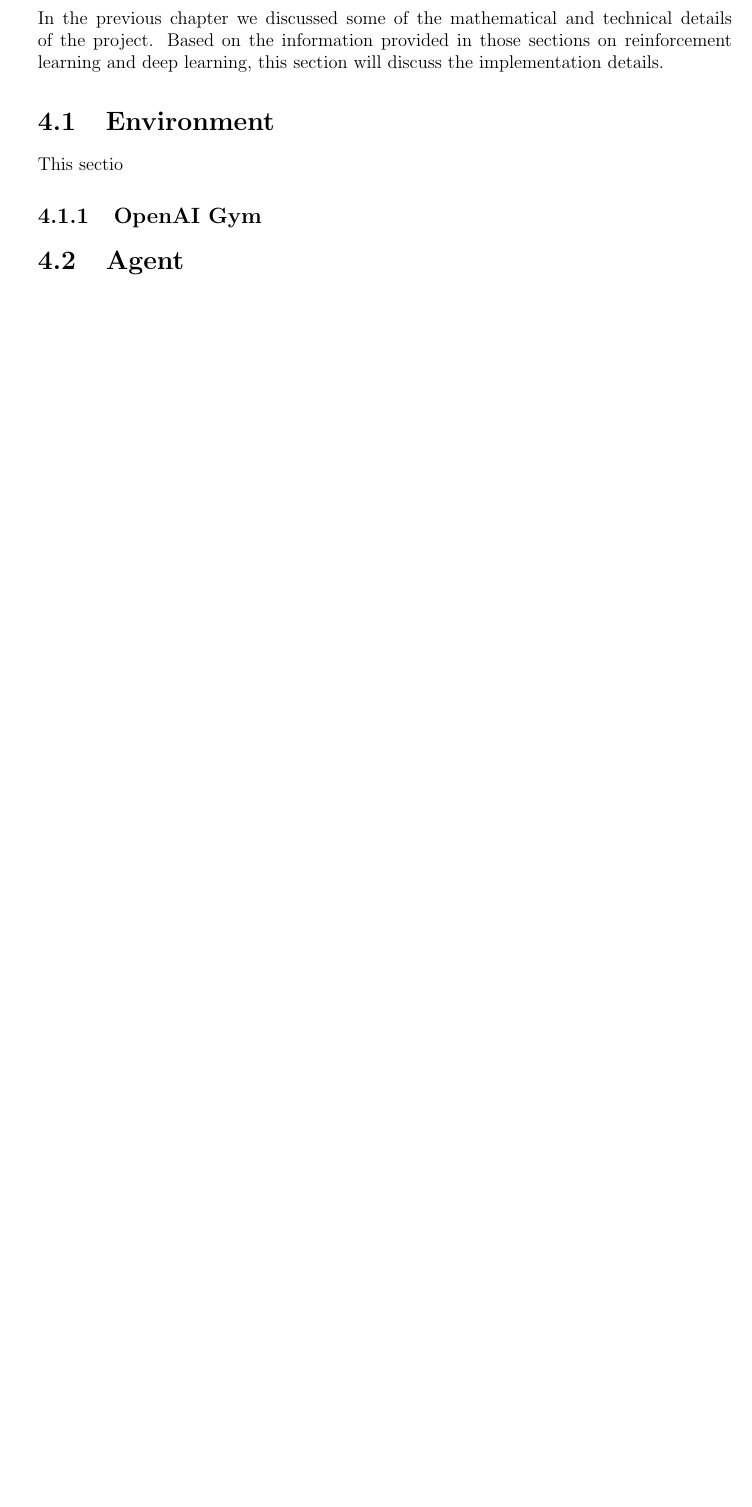
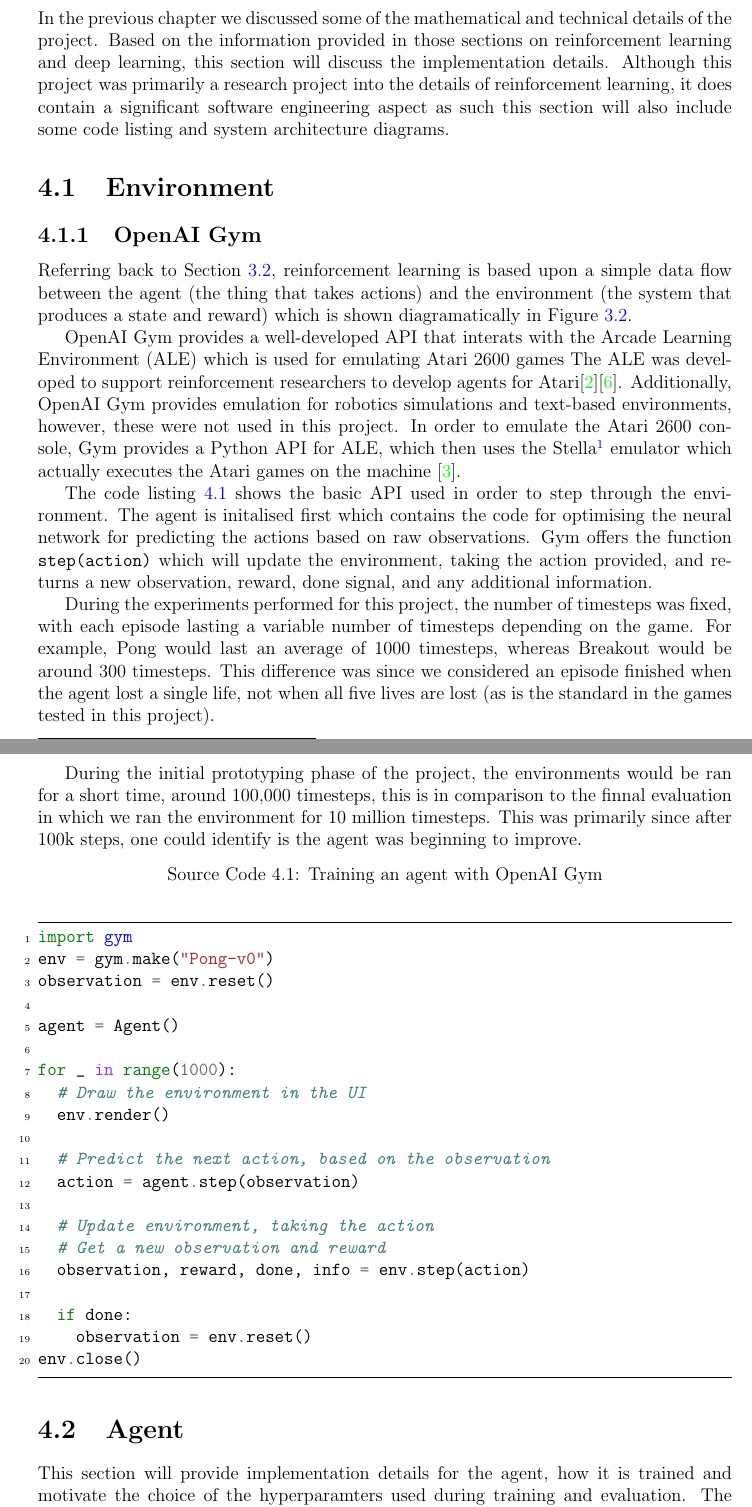
Before and after one commit to seanjparker/Undergrad_RL_Project, a LaTeX thesis (report.tex, which reads chapters/chapter4/chapter4.tex, refs.bib): part of page 26 of 27 before the commit and two parts of pages 26 and 27 of 28 after it, the two joined at a grey line, cut so that both start at the same text, the shorter picture padded with empty space. The pictures show the PDF file report.pdf that the author committed with the source.

Commit message:
Start chapter 4 and 4.2

```diff
--- a/chapters/chapter4/chapter4.tex
+++ b/chapters/chapter4/chapter4.tex
@@ -1,12 +1,54 @@
 \chapter{Implementation}
-In the previous chapter we discussed some of the mathematical and technical details of the project. Based on the information provided in those sections on reinforcement learning and deep learning, this section will discuss the implementation details.
+In the previous chapter we discussed some of the mathematical and technical details of the project. Based on the information provided in those sections on reinforcement learning and deep learning, this section will discuss the implementation details. Although this project was primarily a research project into the details of reinforcement learning, it does contain a significant software engineering aspect as such this section will also include some code listing and system architecture diagrams.
 
 \section{Environment}
-This sectio
+\subsection{OpenAI Gym}
+Referring back to Section \ref{dsgn:sec:rl}, reinforcement learning is based upon a simple data flow between the agent (the thing that takes actions) and the environment (the system that produces a state and reward) which is shown diagramatically in Figure \ref{fig:rl-diagram}.
 
-\subsection{OpenAI Gym}
+OpenAI Gym provides a well-developed API that interats with the Arcade Learning Environment (ALE) which is used for emulating Atari 2600 games The ALE was developed to support reinforcement researchers to develop agents for Atari\cite{bellemare13arcade}\cite{machado18arcade}. Additionally, OpenAI Gym provides emulation for robotics simulations and text-based environments, however, these were not used in this project. In order to emulate the Atari 2600 console, Gym provides a Python API for ALE, which then uses the Stella\footnote{\href{https://stella-emu.github.io/}{Stella} is a Atari 2600 emulator released under a GNU General Public License for multiple platforms} emulator which actually executes the Atari games on the machine \cite{brockman2016openai}.
+
+The code listing \ref{code:basic-gym} shows the basic API used in order to step through the environment. The agent is initalised first which contains the code for optimising the neural network for predicting the actions based on raw observations. Gym offers the function \mintinline{python}{step(action)} which will update the environment, taking the action provided, and returns a new observation, reward, done signal, and any additional information.
+
+During the experiments performed for this project, the number of timesteps was fixed, with each episode lasting a variable number of timesteps depending on the game. For example, Pong would last an average of 1000 timesteps, whereas Breakout would be around 300 timesteps. This difference was since we considered an episode finished when the agent lost a single life, not when all five lives are lost (as is the standard in the games tested in this project).
+
+During the initial prototyping phase of the project, the environments would be ran for a short time, around 100,000 timesteps, this is in comparison to the finnal evaluation in which we ran the environment for 10 million timesteps. This was primarily since after 100k steps, one could identify is the agent was beginning to improve.
+
+\begin{code}
+  \captionof{listing}{Training an agent with OpenAI Gym}
+  \label{code:basic-gym}
+  \begin{minted}[
+    mathescape,
+    linenos,
+    numbersep=5pt,
+    frame=lines,
+    framesep=2mm
+  ]{python}
+import gym
+env = gym.make("Pong-v0")
+observation = env.reset()
+
+agent = Agent()
+
+for _ in range(1000):
+  # Draw the environment in the UI
+  env.render()
+
+  # Predict the next action, based on the observation
+  action = agent.step(observation)
+
+  # Update environment, taking the action
+  # Get a new observation and reward
+  observation, reward, done, info = env.step(action)
+
+  if done:
+    observation = env.reset()
+env.close()
+\end{minted}
+\end{code}
 
 \section{Agent}
+This section will provide implementation details for the agent, how it is trained and motivate the choice of the hyperparamters used during training and evaluation. The section will be split into sections, convering the different aspects of the agent, the CNN for handling the raw pixel input, and the neural network for predicting the Q-values of each action.
+
 \subsection{CNN}
 
 \subsection{DQN}
--- a/refs.bib
+++ b/refs.bib
@@ -123,3 +123,16 @@
 	archivePrefix={arXiv},
 	primaryClass={cs.LG}
 }
+
+@Article{bellemare13arcade,
+	author = {{Bellemare}, M.~G. and {Naddaf}, Y. and {Veness}, J. and {Bowling}, M.},
+	title = {The Arcade Learning Environment: An Evaluation Platform for General Agents},
+	journal = {Journal of Artificial Intelligence Research},
+	year = "2013",
+	month = "jun",
+	volume = "47",
+	pages = "253--279",
+}
+@Article{machado18arcade,
+	author = {Marlos C. Machado and Marc G. Bellemare and Erik Talvitie and Joel Veness and Matthew J. Hausknecht and Michael Bowling},
+	title = {Revisiting the Arcade Learning Environment: Evaluation Protocols and Open Problems for General Agents},
```
Also changed, not shown: chapters/chapter3/chapter3.tex (+1 -1 lines), report.tex (+8 -0 lines), report.pdf, refs.bib (14 more changed lines), 1 other file.
